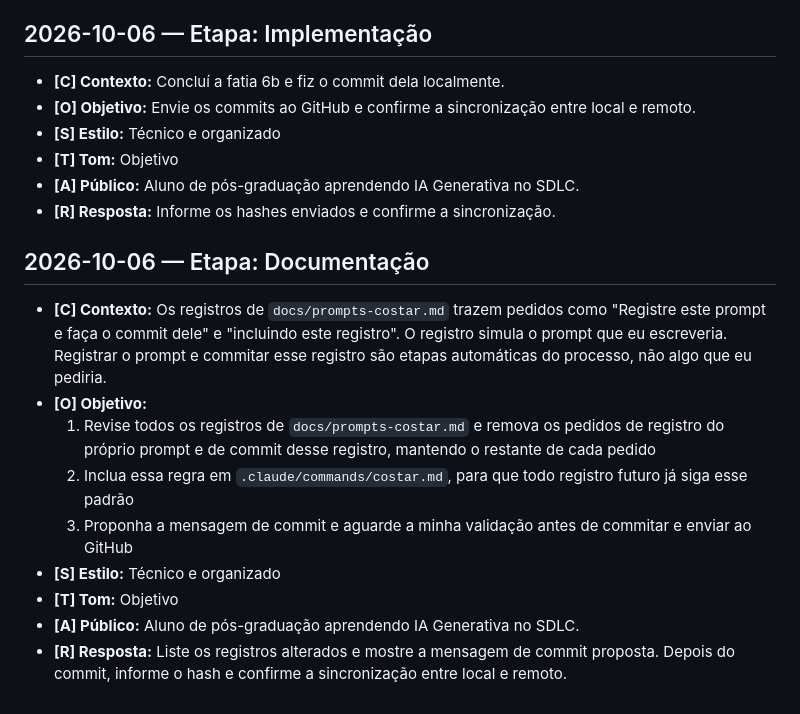
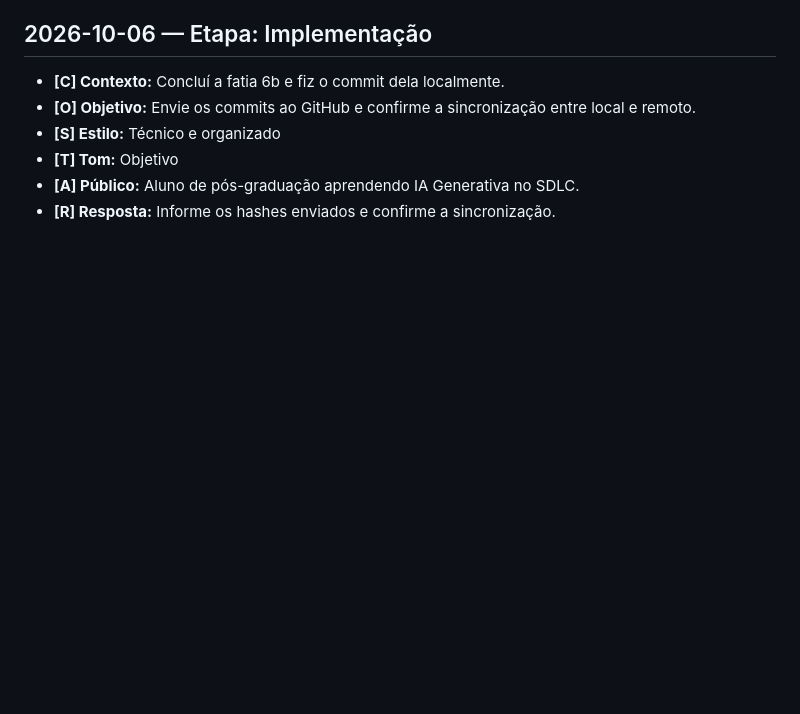
Before and after one commit to tmoliveira1584/openweather-dashboard, a Markdown page: docs/prompts-costar.md, the part around the change. Rendered like a GitHub page; blank space fills up the shorter version.

Commit message:
docs(prompts): remover prompt incorreto
Co-Authored-By: Claude Opus 5.5 <noreply@anthropic.com>

```diff
--- a/docs/prompts-costar.md
+++ b/docs/prompts-costar.md
@@ -500,15 +500,3 @@
 - **[T] Tom:** Objetivo
 - **[A] Público:** Aluno de pós-graduação aprendendo IA Generativa no SDLC.
 - **[R] Resposta:** Informe os hashes enviados e confirme a sincronização.
-
-## 2026-10-06 — Etapa: Documentação
-
-- **[C] Contexto:** Os registros de `docs/prompts-costar.md` trazem pedidos como "Registre este prompt e faça o commit dele" e "incluindo este registro". O registro simula o prompt que eu escreveria. Registrar o prompt e commitar esse registro são etapas automáticas do processo, não algo que eu pediria.
-- **[O] Objetivo:**
-  1. Revise todos os registros de `docs/prompts-costar.md` e remova os pedidos de registro do próprio prompt e de commit desse registro, mantendo o restante de cada pedido
-  2. Inclua essa regra em `.claude/commands/costar.md`, para que todo registro futuro já siga esse padrão
-  3. Proponha a mensagem de commit e aguarde a minha validação antes de commitar e enviar ao GitHub
-- **[S] Estilo:** Técnico e organizado
-- **[T] Tom:** Objetivo
-- **[A] Público:** Aluno de pós-graduação aprendendo IA Generativa no SDLC.
-- **[R] Resposta:** Liste os registros alterados e mostre a mensagem de commit proposta. Depois do commit, informe o hash e confirme a sincronização entre local e remoto.
```
